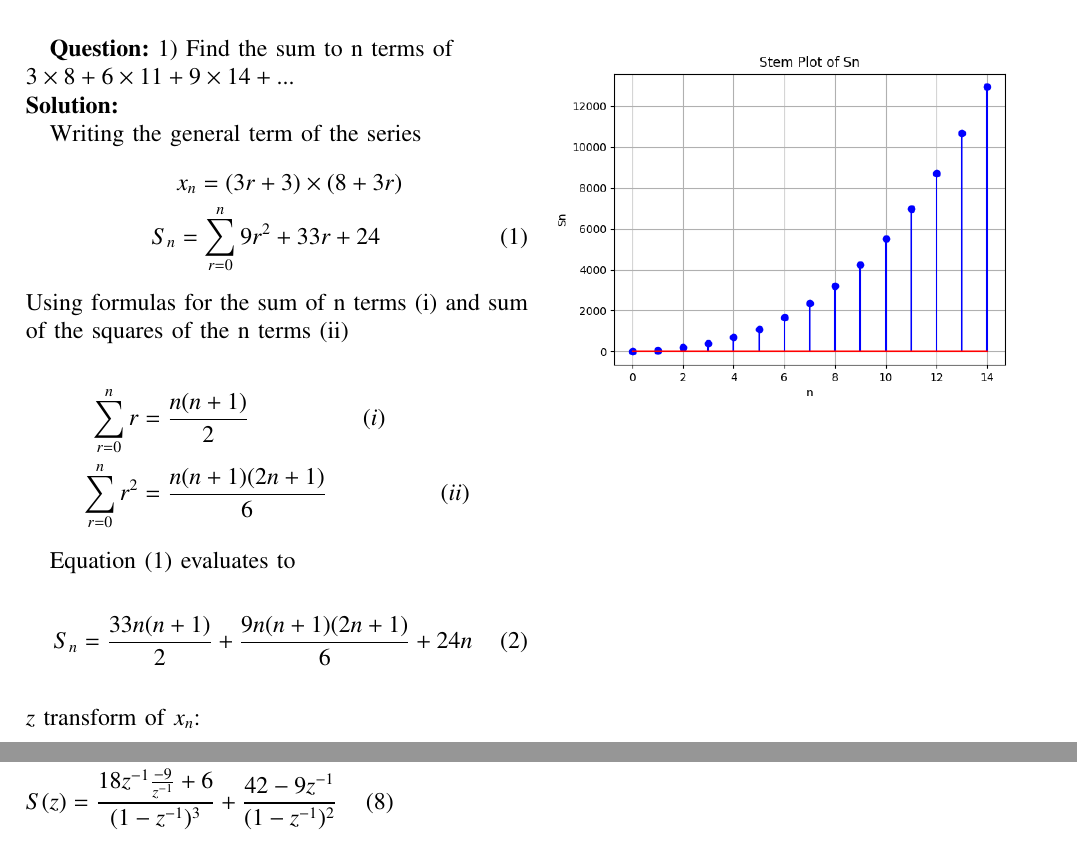
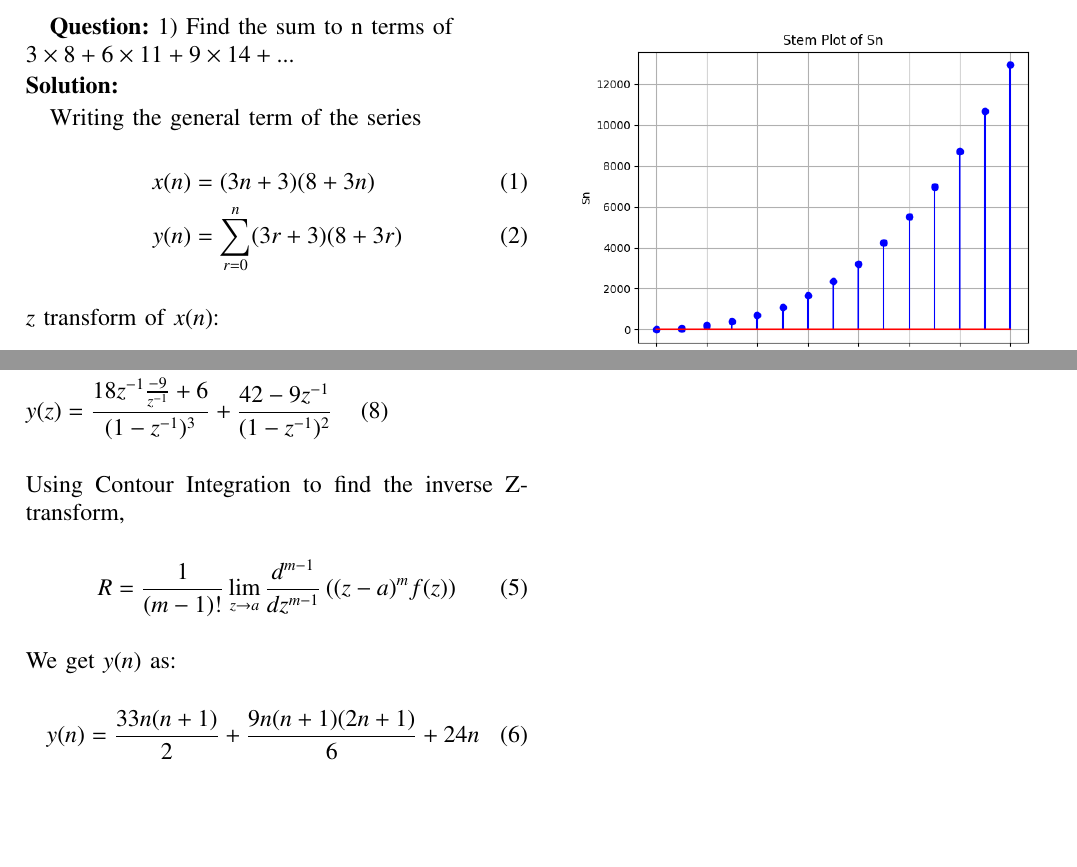
Before and after one commit to resiliencematters/EE1205, a LaTeX paper (NCERT DISCRETE/Asignment 1(Discrete)/main.tex): two parts of the page, joined at a grey line, cut so that both start at the same text, the shorter picture padded with empty space. Compiled offline with pdfLaTeX.

Commit message:
Update main.tex

```diff
--- a/NCERT DISCRETE/Asignment 1(Discrete)/main.tex
+++ b/NCERT DISCRETE/Asignment 1(Discrete)/main.tex
@@ -61,23 +61,10 @@
 
         Writing the general term of the series
         \begin{align}
-            &x_n=(3r+3)\times(8+3r) \notag \\
-            S_n&=\sum_{r=0}^{n}9r^2+33r+24
+            x(n)&=(3n+3)(8+3n)  \\
+            y(n)&= \sum_{r=0}^{n} (3r+3)(8+3r)
         \end{align}
-        Using formulas for the sum of n terms (i) and sum of the squares of the n terms (ii) \\
-          \begin{align}
-            \sum_{r=0}^{n}r&=\frac{n(n+1)}{2} \hspace{2cm}(i)\notag \\
-            \sum_{r=0}^{n}r^2&=\frac{n(n+1)(2n+1)}{6} \hspace{2cm}(ii)\notag
-        \end{align}
-
-
-        Equation (1) evaluates to
-        \\
-             \begin{align}
-                S_n=\frac{33n(n+1)}{2} + \frac{9n(n+1)(2n+1)}{6} + 24n
-            \end{align}
-        \\
-        $z$ transform of $x_n$:
+        $z$ transform of $x(n)$:
         \begin{align}
             X(z) &= \sum_{n=0}^{\infty} (3n+3)(3n+8)z^{-n} \\
             X(z) &= \sum_{n=0}^{\infty} (9n^2 +33n+24)z^{-n} \\
@@ -88,8 +75,17 @@
         \begin{align*}
-            S(z)&= \sum_{n=0}^{\infty} \left( \frac{33n(n+1)}{2}+\frac{9n(n+1)(2n+1)}{6} +24n) \right) \hspace{0.5cm} (6)  \\
-            S(z)&= \frac{33}{2} \left( \sum_{n=0}^{\infty} n^2z^{-n} + \sum_{n=0}^{\infty} nz^{-n} \right) + \frac{9}{6} \left( \sum_{n=0}^{\infty} n^3z^{-n} + \sum_{n=0}^{\infty} n^2z^{-n} + \sum_{n=0}^{\infty}nz^{-n} \right) + 24\sum_{n=0}^{\infty} nz^{-n} \hspace{0.5cm} (7) \\
-            S(z)&= \frac{18z^{-1}\frac{-9}{z^{-1}}+6}{(1-z^{-1})^3} + \frac{42-9z^{-1}}{(1-z^{-1})^2} \hspace{0.5cm} (8)
+            y(z)&= \sum_{n=0}^{\infty} \left( \frac{33n(n+1)}{2}+\frac{9n(n+1)(2n+1)}{6} +24n) \right) \hspace{0.5cm} (6)  \\
+            y(z)&= \frac{33}{2} \left( \sum_{n=0}^{\infty} n^2z^{-n} + \sum_{n=0}^{\infty} nz^{-n} \right) + \frac{9}{6} \left( \sum_{n=0}^{\infty} n^3z^{-n} + \sum_{n=0}^{\infty} n^2z^{-n} + \sum_{n=0}^{\infty}nz^{-n} \right) + 24\sum_{n=0}^{\infty} nz^{-n} \hspace{0.5cm} (7) \\
+            y(z)&= \frac{18z^{-1}\frac{-9}{z^{-1}}+6}{(1-z^{-1})^3} + \frac{42-9z^{-1}}{(1-z^{-1})^2} \hspace{0.5cm} (8)
         \end{align*}
+        Using Contour Integration to find the inverse Z-transform,
+        \begin{align}
+            R & =\frac{1}{(m-1) !} \lim _{z \rightarrow a} \frac{d^{m-1}}{d z^{m-1}}\left((z-a)^m f(z)\right)
+        \end{align}
+        We get $y(n)$ as:
+        \begin{align}
+            y(n)=\frac{33n(n+1)}{2}+\frac{9n(n+1)(2 n+1)}{6}+24n
+        \end{align}
+
         \includegraphics[width=\columnwidth]{figs/plot.png}
 
 
```
Also changed, not shown: NCERT DISCRETE/Asignment 1(Discrete)/main.tex (2 more changed lines).
